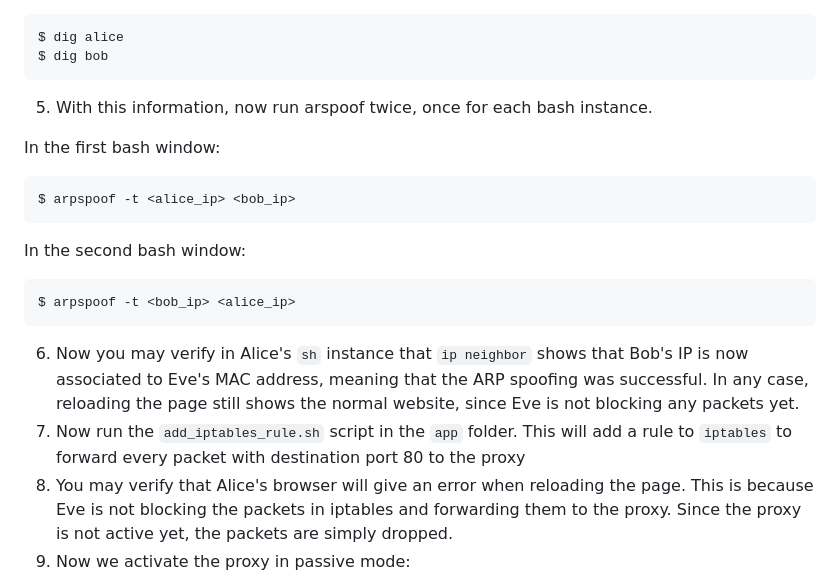
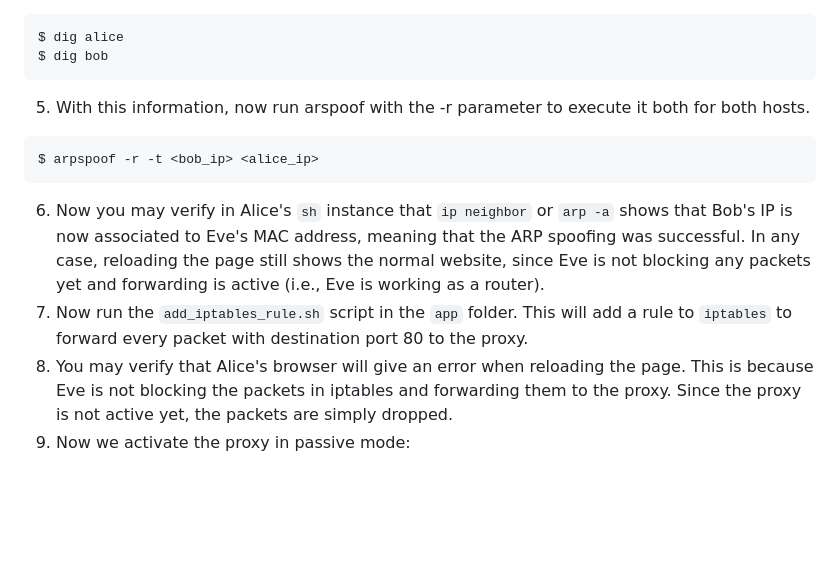
Before and after one commit to donadelden/NetworkSecurityLab, a Markdown page: 06_arp/README.md, the part around the change. Rendered like a GitHub page; blank space fills up the shorter version.

Commit message:
small readme improvement

````diff
--- a/06_arp/README.md
+++ b/06_arp/README.md
@@ -30,20 +30,14 @@ $ dig alice
 $ dig bob
 ```
 
-5. With this information, now run arspoof twice, once for each bash instance.
+5. With this information, now run arspoof with the -r parameter to execute it both for both hosts.
 
-In the first bash window:
 ```
-$ arpspoof -t <alice_ip> <bob_ip>
+$ arpspoof -r -t <bob_ip> <alice_ip>
 ```
 
-In the second bash window:
-```
-$ arpspoof -t <bob_ip> <alice_ip>
-```
-
-6. Now you may verify in Alice's `sh` instance that `ip neighbor` shows that Bob's IP is now associated to Eve's MAC address, meaning that the ARP spoofing was successful. In any case, reloading the page still shows the normal website, since Eve is not blocking any packets yet.
-7. Now run the `add_iptables_rule.sh` script in the `app` folder. This will add a rule to `iptables` to forward every packet with destination port 80 to the proxy
+6. Now you may verify in Alice's `sh` instance that `ip neighbor` or `arp -a` shows that Bob's IP is now associated to Eve's MAC address, meaning that the ARP spoofing was successful. In any case, reloading the page still shows the normal website, since Eve is not blocking any packets yet and forwarding is active (i.e., Eve is working as a router).
+7. Now run the `add_iptables_rule.sh` script in the `app` folder. This will add a rule to `iptables` to forward every packet with destination port 80 to the proxy.
 8. You may verify that Alice's browser will give an error when reloading the page. This is because Eve is not blocking the packets in iptables and forwarding them to the proxy. Since the proxy is not active yet, the packets are simply dropped.
 9. Now we activate the proxy in passive mode:
 
````
